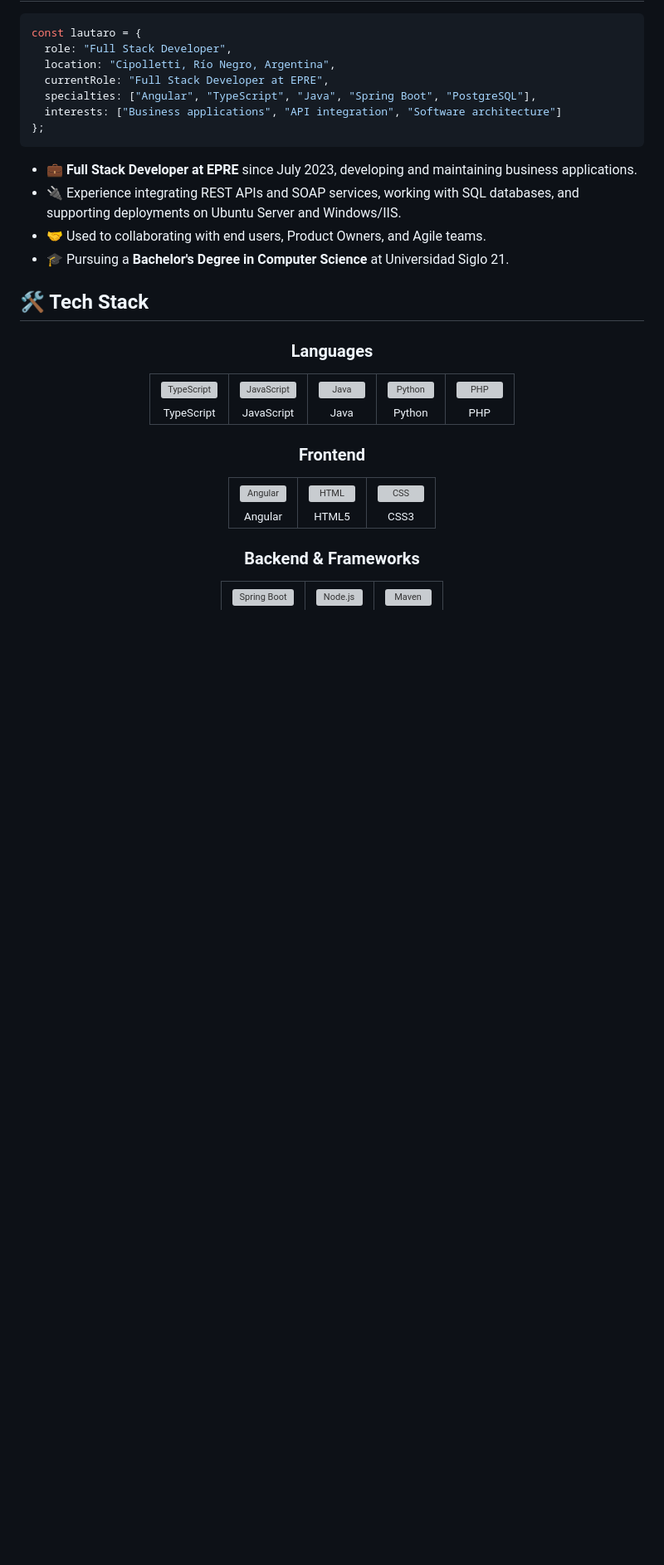
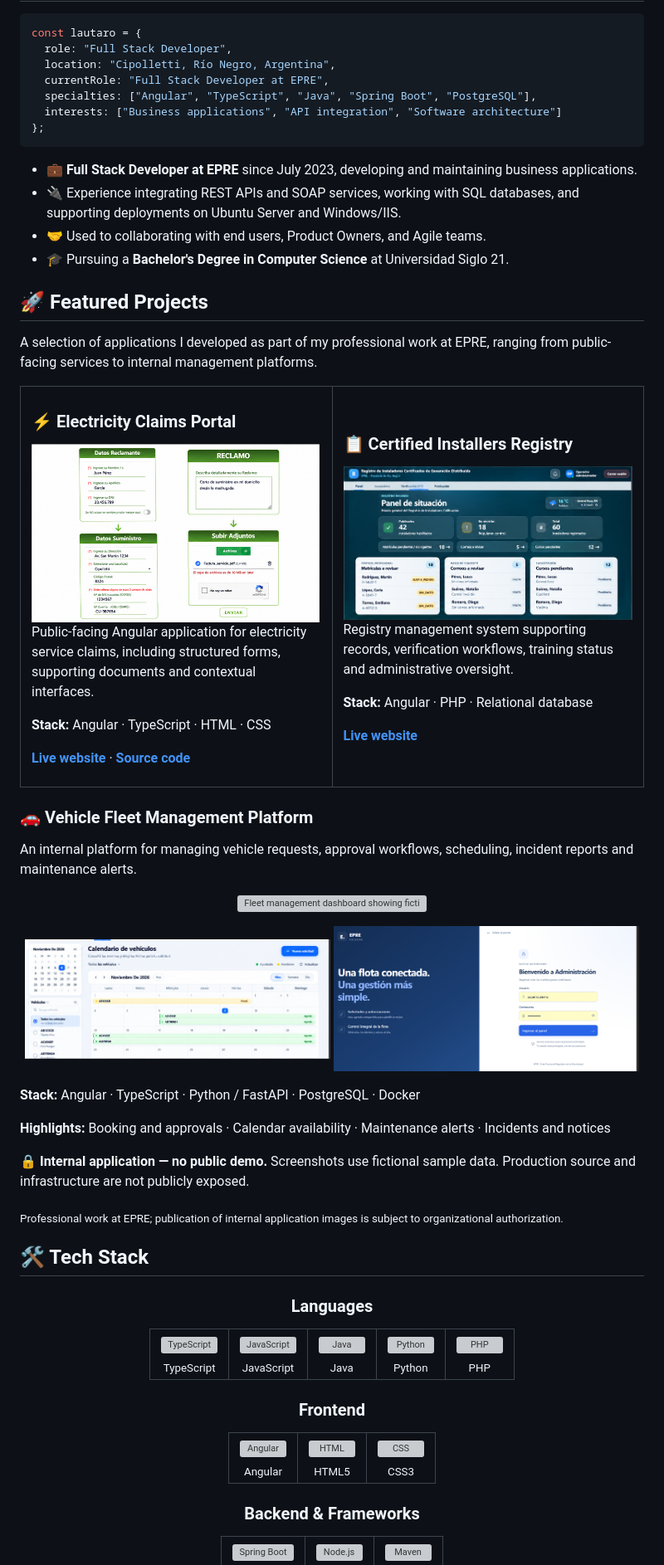
Before and after one commit to lautiavilaa96/lautiavilaa96, a Markdown page: README.md, the part around one of its changes. Shown at 83% size. GitHub-like rendering; pictures changed too: assets/projects/flota-calendario.png (added), assets/projects/flota-login.png (added), assets/projects/instaladores.png (added); blank space fills up the shorter version; grey boxes are pictures that could not be loaded.

Commit message:
docs: add professional project showcase and screenshots

```diff
--- a/README.md
+++ b/README.md
@@ -26,6 +26,65 @@ const lautaro = {
 - 🔌 Experience integrating REST APIs and SOAP services, working with SQL databases, and supporting deployments on Ubuntu Server and Windows/IIS.
 - 🤝 Used to collaborating with end users, Product Owners, and Agile teams.
 - 🎓 Pursuing a **Bachelor's Degree in Computer Science** at Universidad Siglo 21.
+
+## 🚀 Featured Projects
+
+A selection of applications I developed as part of my professional work at EPRE, ranging from public-facing services to internal management platforms.
+
+<table>
+<tr>
+<td width="50%" valign="top">
+
+### ⚡ Electricity Claims Portal
+
+<a href="https://www.eprern.gov.ar/reclamos-web/">
+  <img src="assets/projects/reclamos.png" width="100%" alt="Screenshot of the electricity claims form with fictional example data" />
+</a>
+
+Public-facing Angular application for electricity service claims, including structured forms, supporting documents and contextual interfaces.
+
+**Stack:** Angular · TypeScript · HTML · CSS
+
+**[Live website](https://www.eprern.gov.ar/reclamos-web/)** · **[Source code](https://github.com/lautiavilaa96/reclamos-web-nuevo)**
+
+</td>
+<td width="50%" valign="top">
+
+### 📋 Certified Installers Registry
+
+<a href="https://www.eprern.gov.ar/app-instalador/">
+  <img src="assets/projects/instaladores.png" width="100%" alt="Screenshot of the installers registry dashboard with fictional example data" />
+</a>
+
+Registry management system supporting records, verification workflows, training status and administrative oversight.
+
+**Stack:** Angular · PHP · Relational database
+
+**[Live website](https://www.eprern.gov.ar/app-instalador/)**
+
+</td>
+</tr>
+</table>
+
+### 🚗 Vehicle Fleet Management Platform
+
+An internal platform for managing vehicle requests, approval workflows, scheduling, incident reports and maintenance alerts.
+
+<p align="center">
+  <img src="assets/projects/flota-panel.png" width="100%" alt="Fleet management dashboard showing fictional example vehicles and notices" />
+</p>
+<p align="center">
+  <img src="assets/projects/flota-calendario.png" width="49%" alt="Vehicle booking calendar with fictional vehicle identifiers" />
+  <img src="assets/projects/flota-login.png" width="49%" alt="Fleet administration login with demo username and no real credentials" />
+</p>
+
+**Stack:** Angular · TypeScript · Python / FastAPI · PostgreSQL · Docker
+
+**Highlights:** Booking and approvals · Calendar availability · Maintenance alerts · Incidents and notices
+
+🔒 **Internal application — no public demo.** Screenshots use fictional sample data. Production source and infrastructure are not publicly exposed.
+
+<sub>Professional work at EPRE; publication of internal application images is subject to organizational authorization.</sub>
 
 ## 🛠️ Tech Stack
 
```
Also changed, not shown: other parts of README.md (+4 -12 lines), assets/projects/flota-portal.png (added), 1 other file.
